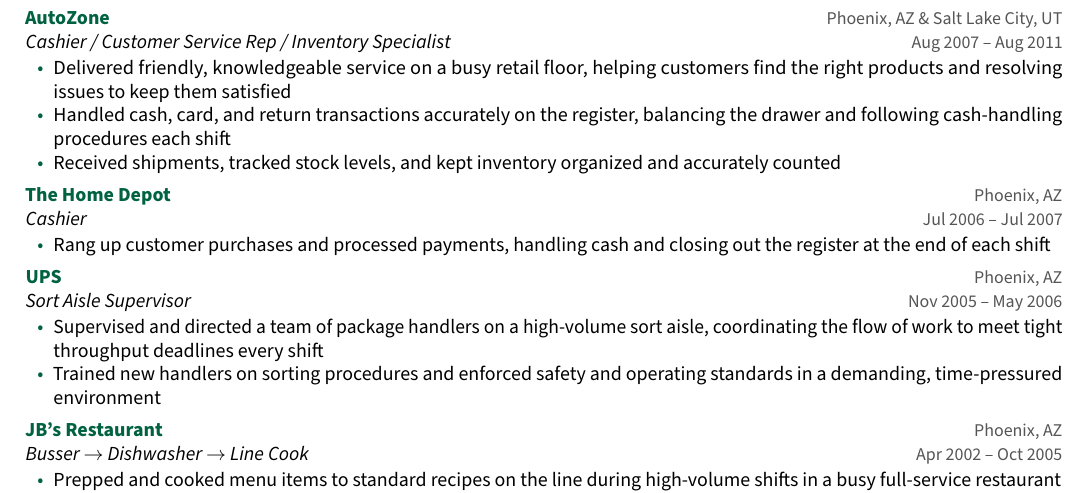
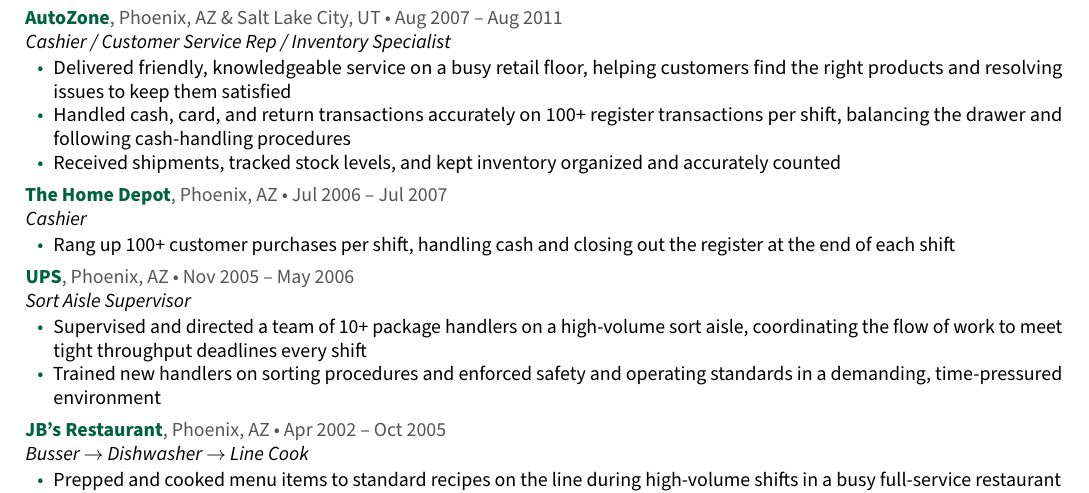
Before and after one commit to jsanders5/jacob-sanders-resume, a LaTeX CV (jacob_sanders_starbucks_resume.tex): part of the page, cut so that both start at the same text. Compiled offline with pdfLaTeX.

Commit message:
Fix ATS parsing gaps: inline locations, quantify bullets
Jobscan flagged missing employer locations and missing quantifiable
results. Investigation showed the prior right-aligned location/date
columns relied on stretchable glue, which some PDF text extractors fail
to render as a real space for long strings (verified with pypdf: two
entries lost the space between location and date). Replace with a plain
"Company, City, ST . Dates" line using a real separator character,
guaranteeing correct text extraction regardless of string length.

Also split UPS/Home Depot roles into separate employers (from a prior
request), and add quantifiable numbers backed by the user's confirmed
estimates: 100+ transactions/shift (AutoZone, Home Depot cashier roles),
10+ package handlers supervised (UPS). JB's Restaurant (2002-2005) kept
per user's decision to preserve the only food-service evidence for this
coffeehouse role, despite the tool's "outdated experience" flag.

Co-Authored-By: Claude Opus 4.8 <noreply@anthropic.com>

```diff
--- a/jacob_sanders_starbucks_resume.tex
+++ b/jacob_sanders_starbucks_resume.tex
@@ -38,8 +38,8 @@
 
 \newcommand{\jobentry}[4]{%
   \noindent
-  \textbf{\color{accent}#1}\hfill\textcolor{muted}{\small #2}\\
-  \textit{#3}\hfill\textcolor{muted}{\small #4}%
+  \textbf{\color{accent}#1}\textcolor{muted}{, #2 \textbullet\ #4}\\
+  \textit{#3}%
 }
 \newcommand{\jobrole}[2]{%
   \noindent\textit{#1}\hfill\textcolor{muted}{\small #2}%
@@ -88,8 +88,9 @@
 \begin{itemize}
   \item Delivered friendly, knowledgeable service on a busy retail floor, helping
         customers find the right products and resolving issues to keep them satisfied
-  \item Handled cash, card, and return transactions accurately on the register,
-        balancing the drawer and following cash-handling procedures each shift
+  \item Handled cash, card, and return transactions accurately on 100+ register
+        transactions per shift, balancing the drawer and following cash-handling
+        procedures
   \item Received shipments, tracked stock levels, and kept inventory organized and
         accurately counted
 \end{itemize}
@@ -98,16 +99,16 @@
 
 \jobentry{The Home Depot}{Phoenix, AZ}{Cashier}{Jul 2006 -- Jul 2007}
 \begin{itemize}
-  \item Rang up customer purchases and processed payments, handling cash and closing
-        out the register at the end of each shift
+  \item Rang up 100+ customer purchases per shift, handling cash and closing out the
+        register at the end of each shift
 \end{itemize}
 
 \vspace{3pt}
 
 \jobentry{UPS}{Phoenix, AZ}{Sort Aisle Supervisor}{Nov 2005 -- May 2006}
 \begin{itemize}
-  \item Supervised and directed a team of package handlers on a high-volume sort aisle,
-        coordinating the flow of work to meet tight throughput deadlines every shift
+  \item Supervised and directed a team of 10+ package handlers on a high-volume sort
+        aisle, coordinating the flow of work to meet tight throughput deadlines every shift
   \item Trained new handlers on sorting procedures and enforced safety and operating
         standards in a demanding, time-pressured environment
 \end{itemize}
```
Also changed, not shown: jacob_sanders_starbucks_resume.pdf.
